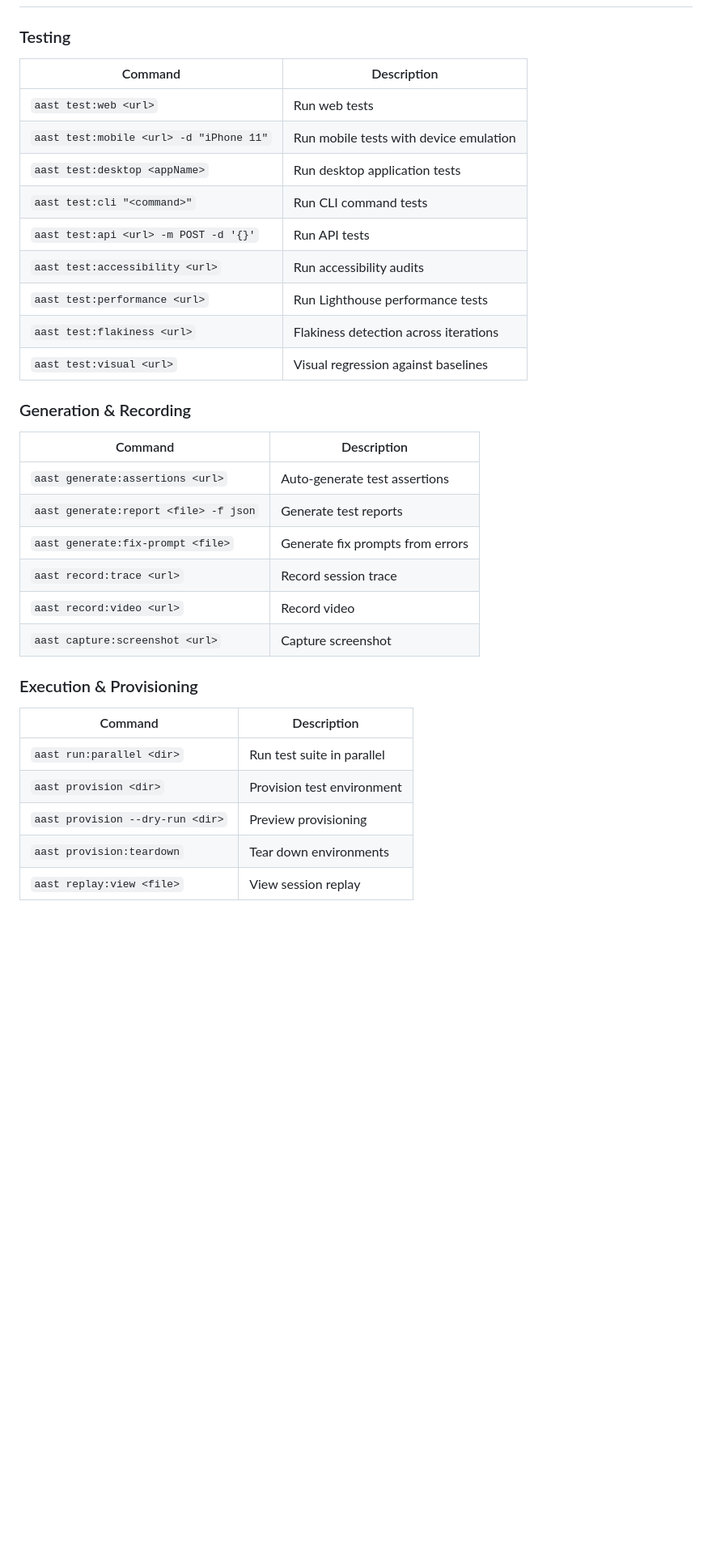
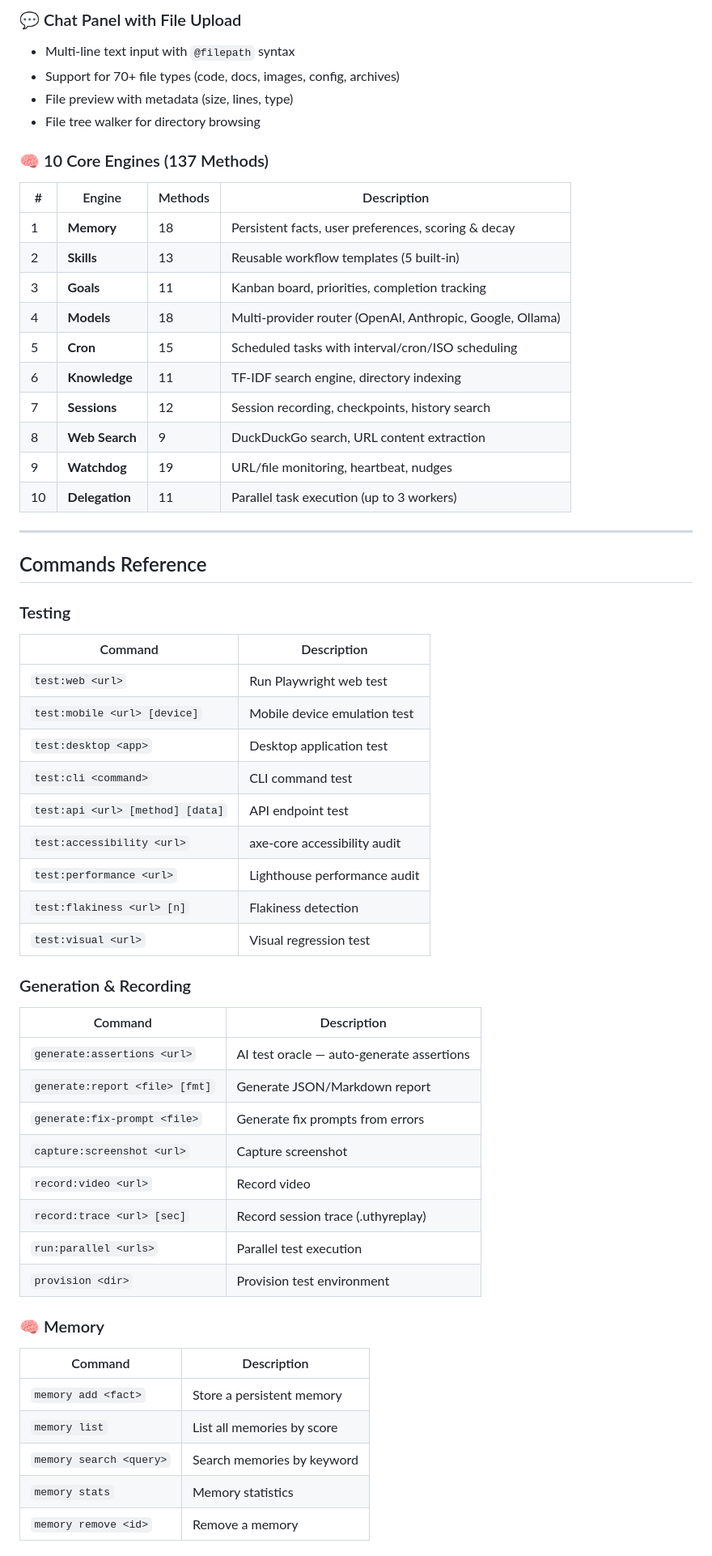
Before and after one commit to uthumany/autonomous-agentic-skill-toolkit, a Markdown page: README.md, the part around one of its changes. Shown at 81% size. Drawn GitHub-style; blank space fills up the shorter version.

```diff
--- a/README.md
+++ b/README.md
@@ -81,33 +76,59 @@ aast provision --dry-run ./test-dir  # Preview without provisioning
+### 💬 Chat Panel with File Upload
+- Multi-line text input with `@filepath` syntax
+- Support for 70+ file types (code, docs, images, config, archives)
+- File preview with metadata (size, lines, type)
+- File tree walker for directory browsing
+
+### 🧠 10 Core Engines (137 Methods)
+
+| # | Engine | Methods | Description |
+|---|--------|---------|-------------|
+| 1 | **Memory** | 18 | Persistent facts, user preferences, scoring & decay |
+| 2 | **Skills** | 13 | Reusable workflow templates (5 built-in) |
+| 3 | **Goals** | 11 | Kanban board, priorities, completion tracking |
+| 4 | **Models** | 18 | Multi-provider router (OpenAI, Anthropic, Google, Ollama) |
+| 5 | **Cron** | 15 | Scheduled tasks with interval/cron/ISO scheduling |
+| 6 | **Knowledge** | 11 | TF-IDF search engine, directory indexing |
+| 7 | **Sessions** | 12 | Session recording, checkpoints, history search |
+| 8 | **Web Search** | 9 | DuckDuckGo search, URL content extraction |
+| 9 | **Watchdog** | 19 | URL/file monitoring, heartbeat, nudges |
+| 10 | **Delegation** | 11 | Parallel task execution (up to 3 workers) |
+
+---
+
+## Commands Reference
 
 ### Testing
 | Command | Description |
 |---------|-------------|
-| `aast test:web <url>` | Run web tests |
-| `aast test:mobile <url> -d "iPhone 11"` | Run mobile tests with device emulation |
-| `aast test:desktop <appName>` | Run desktop application tests |
-| `aast test:cli "<command>"` | Run CLI command tests |
-| `aast test:api <url> -m POST -d '{}'` | Run API tests |
-| `aast test:accessibility <url>` | Run accessibility audits |
-| `aast test:performance <url>` | Run Lighthouse performance tests |
-| `aast test:flakiness <url>` | Flakiness detection across iterations |
-| `aast test:visual <url>` | Visual regression against baselines |
+| `test:web <url>` | Run Playwright web test |
+| `test:mobile <url> [device]` | Mobile device emulation test |
+| `test:desktop <app>` | Desktop application test |
+| `test:cli <command>` | CLI command test |
+| `test:api <url> [method] [data]` | API endpoint test |
+| `test:accessibility <url>` | axe-core accessibility audit |
+| `test:performance <url>` | Lighthouse performance audit |
+| `test:flakiness <url> [n]` | Flakiness detection |
+| `test:visual <url>` | Visual regression test |
 
 ### Generation & Recording
 | Command | Description |
 |---------|-------------|
-| `aast generate:assertions <url>` | Auto-generate test assertions |
-| `aast generate:report <file> -f json` | Generate test reports |
-| `aast generate:fix-prompt <file>` | Generate fix prompts from errors |
-| `aast record:trace <url>` | Record session trace |
-| `aast record:video <url>` | Record video |
-| `aast capture:screenshot <url>` | Capture screenshot |
+| `generate:assertions <url>` | AI test oracle — auto-generate assertions |
+| `generate:report <file> [fmt]` | Generate JSON/Markdown report |
+| `generate:fix-prompt <file>` | Generate fix prompts from errors |
+| `capture:screenshot <url>` | Capture screenshot |
+| `record:video <url>` | Record video |
+| `record:trace <url> [sec]` | Record session trace (.uthyreplay) |
+| `run:parallel <urls>` | Parallel test execution |
+| `provision <dir>` | Provision test environment |
 
-### Execution & Provisioning
+### 🧠 Memory
 | Command | Description |
 |---------|-------------|
-| `aast run:parallel <dir>` | Run test suite in parallel |
-| `aast provision <dir>` | Provision test environment |
-| `aast provision --dry-run <dir>` | Preview provisioning |
-| `aast provision:teardown` | Tear down environments |
-| `aast replay:view <file>` | View session replay |
+| `memory add <fact>` | Store a persistent memory |
+| `memory list` | List all memories by score |
+| `memory search <query>` | Search memories by keyword |
+| `memory stats` | Memory statistics |
+| `memory remove <id>` | Remove a memory |
 
```
Also changed, not shown: other parts of README.md (+229 -115 lines).
